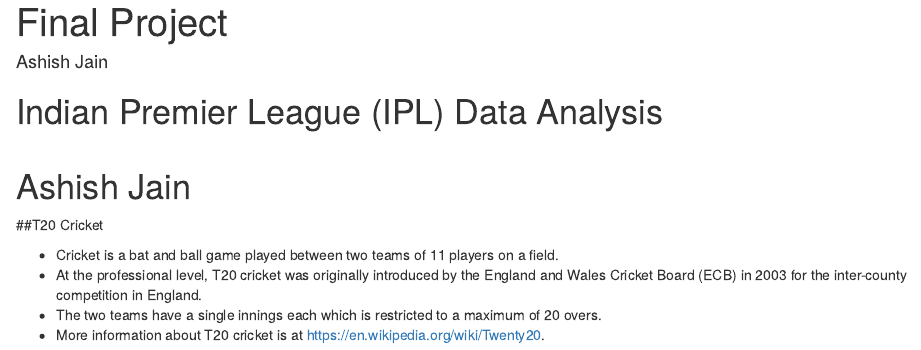
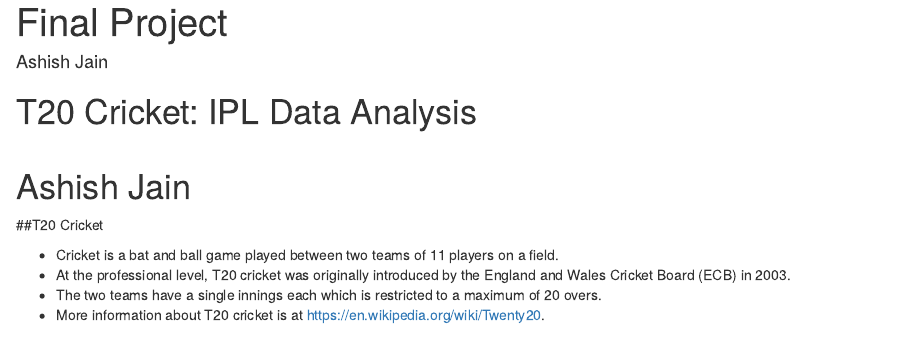
Before and after one commit to ashishjain1988/STAT585-FinalProject, an R Markdown document (presentation.Rmd): the page in a window 1100 px wide, from its top. Rendered offline with R 4.5, knitr and Pandoc, with nearby package versions; drawn as R Markdown's standard HTML page in place of the format the file asks for; some code elsewhere in the file could not run offline.

Commit message:
Updated presentation

````diff
--- a/presentation.Rmd
+++ b/presentation.Rmd
@@ -17,13 +17,13 @@
 library("tidyverse")
 ```
 
-# Indian Premier League (IPL) Data Analysis <br> <br> Ashish Jain
+# T20 Cricket: IPL Data Analysis <br> <br> Ashish Jain
 
 ##T20 Cricket
 <div class="double">
 <p class="double-flow">
 * Cricket is a bat and ball game played between two teams of 11 players on a field.
-* At the professional level, T20 cricket was originally introduced by the England and Wales Cricket Board (ECB) in 2003 for the inter-county competition in England.
+* At the professional level, T20 cricket was originally introduced by the England and Wales Cricket Board (ECB) in 2003.
 * The two teams have a single innings each which is restricted to a maximum of 20 overs.
 * More information about T20 cricket is at [https://en.wikipedia.org/wiki/Twenty20](https://en.wikipedia.org/wiki/Twenty20).
 </p><p class="double-flow">
````
Also changed, not shown: presentation.html, presentation.Rmd (4 more changed lines).
